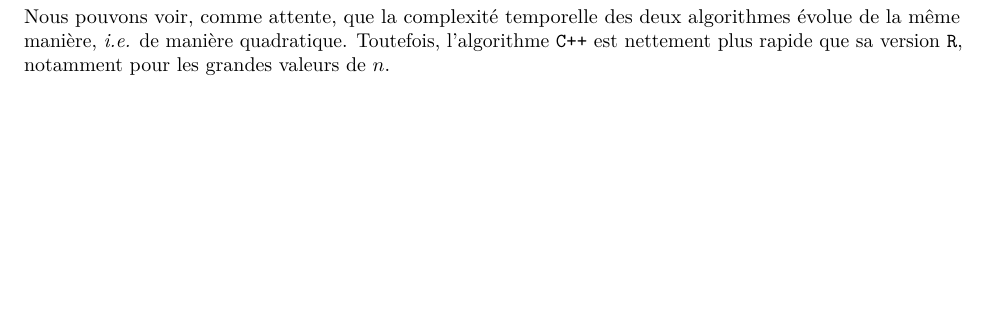
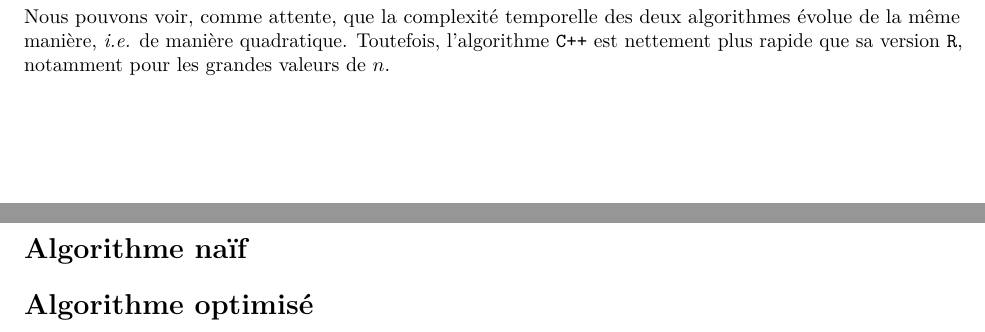
Before and after one commit to byoannb/storage-optimisation, an R Markdown document (Algorithmic_Storage_Optimisation.Rmd): part of page 3 of 3 before the commit and two parts of pages 3 and 4 of 4 after it, the two joined at a grey line, cut so that both start at the same text, the shorter picture padded with empty space. Rendered offline with R 4.5, knitr and Pandoc, then LaTeX, with nearby package versions; code that draws random numbers runs with fixed seeds of ours; some code elsewhere in the file could not run offline.

Commit message:
Rapport ffdBinPacking

````diff
--- a/Algorithmic_Storage_Optimisation.Rmd
+++ b/Algorithmic_Storage_Optimisation.Rmd
@@ -226,3 +226,7 @@ ggplot() +
 ```
 
 Nous pouvons voir, comme attente, que la complexité temporelle des deux algorithmes évolue de la même manière, \emph{i.e.} de manière quadratique. Toutefois, l'algorithme `C++` est nettement plus rapide que sa version `R`, notamment pour les grandes valeurs de $n$.
+
+# Algorithme naïf
+
+# Algorithme optimisé
````
Also changed, not shown: Algorithmic_Storage_Optimisation.pdf.
